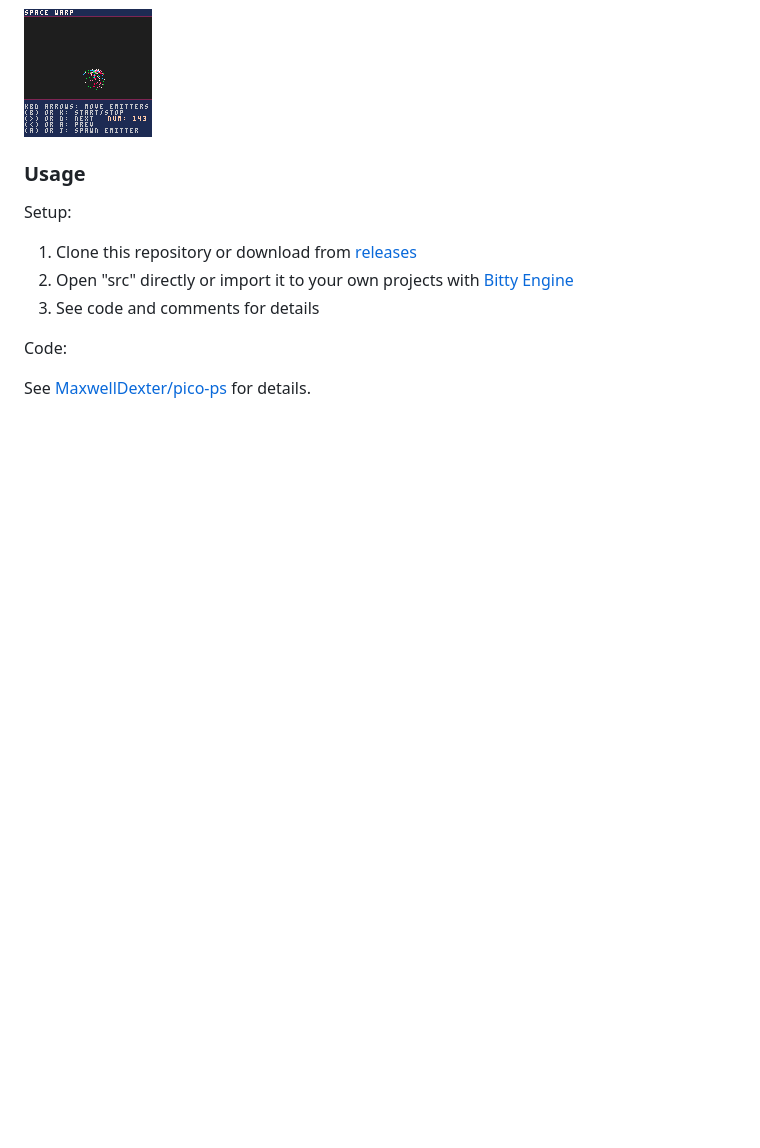
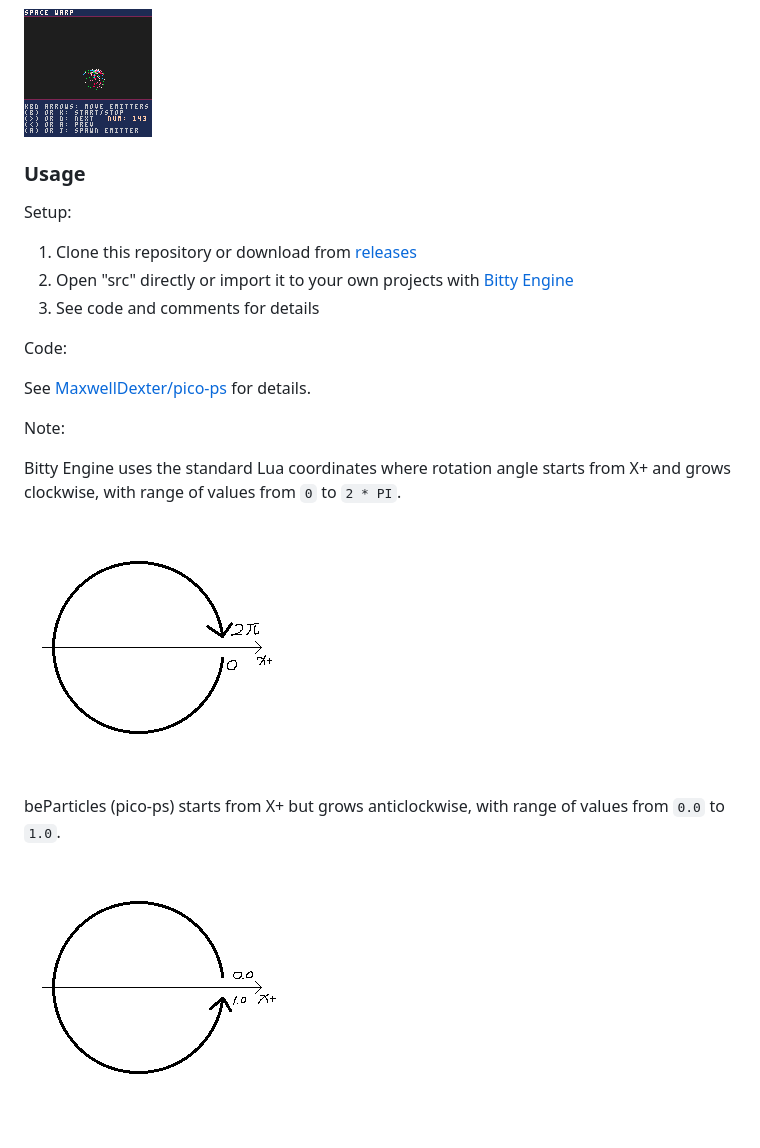
Before and after one commit to paladin-t/beparticles, a Markdown page: README.md, the part around the change. Drawn GitHub-style; pictures changed too: imgs/polar1.png (added), imgs/polar2.png (added); blank space fills up the shorter version.

Commit message:
*Updated document.

```diff
--- a/README.md
+++ b/README.md
@@ -45,3 +45,13 @@ Setup:
 Code:
 
 See [MaxwellDexter/pico-ps](https://github.com/MaxwellDexter/pico-ps) for details.
+
+Note:
+
+Bitty Engine uses the standard Lua coordinates where rotation angle starts from X+ and grows clockwise, with range of values from `0` to `2 * PI`.
+
+![](imgs/polar1.png)
+
+beParticles (pico-ps) starts from X+ but grows anticlockwise, with range of values from `0.0` to `1.0`.
+
+![](imgs/polar2.png)
```
